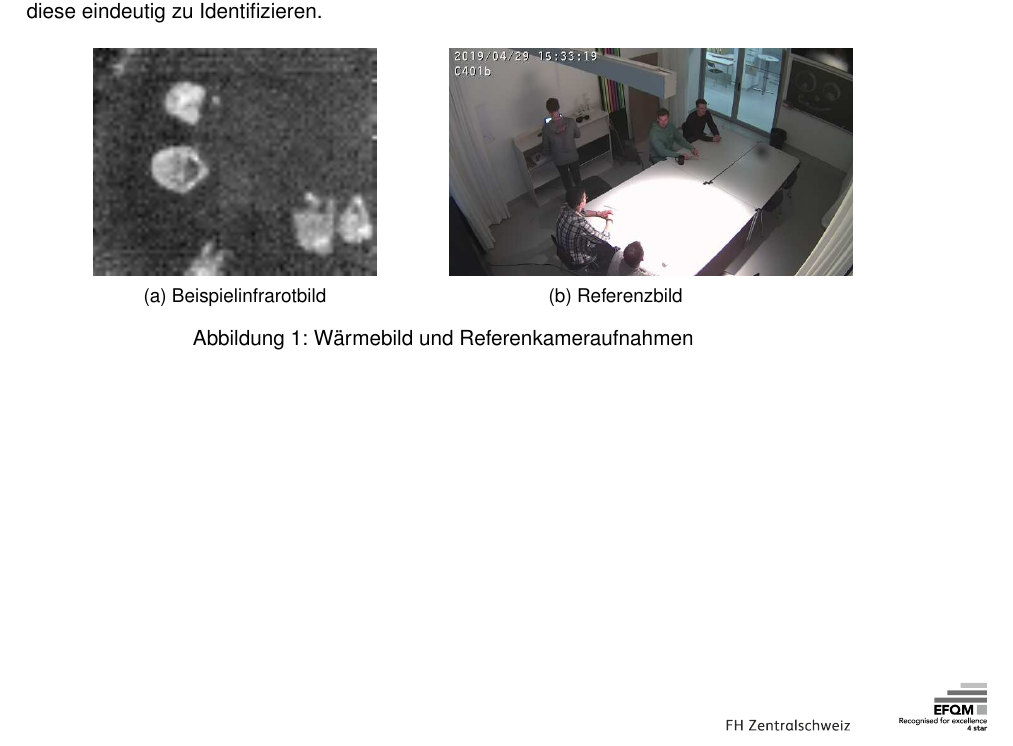
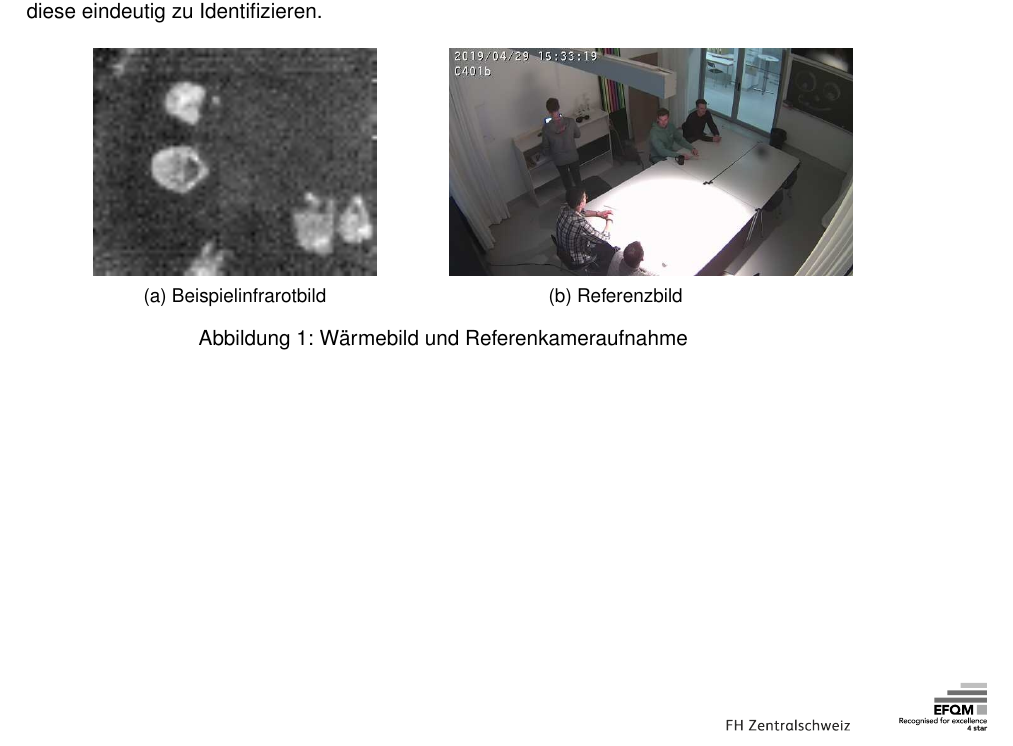
Before and after one commit to PascalStalder/BDA_FS19-Artefakte, a LaTeX document (20190519-WebAbstract/BDA_FS19_WebAbstract.tex): part of page 3 of 3, cut so that both start at the same text. Compiled offline with pdfLaTeX.

Commit message:
correct grammar mistake

```diff
--- a/20190519-WebAbstract/BDA_FS19_WebAbstract.tex
+++ b/20190519-WebAbstract/BDA_FS19_WebAbstract.tex
@@ -215,7 +215,7 @@ Soll das System breiter angewendet werden und in verschiedenen Umfeldern zum Ein
 		\caption{Referenzbild}
 		\label{fig:refexample}
 	\end{subfigure}
-	\caption{Wärmebild und Referenkameraufnahmen}
+	\caption{Wärmebild und Referenkameraufnahme}
 \end{figure}
 
 \vspace{0.5em}
```
